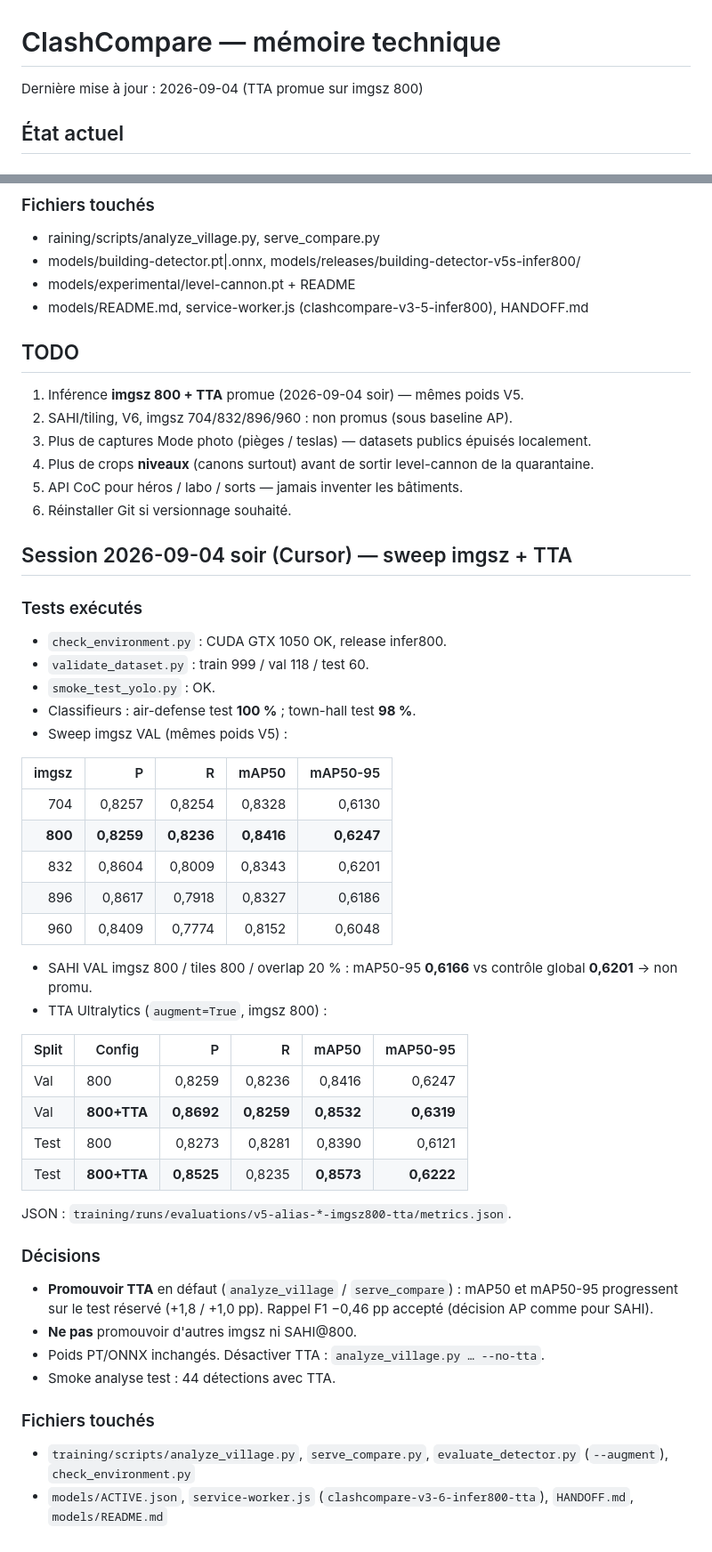
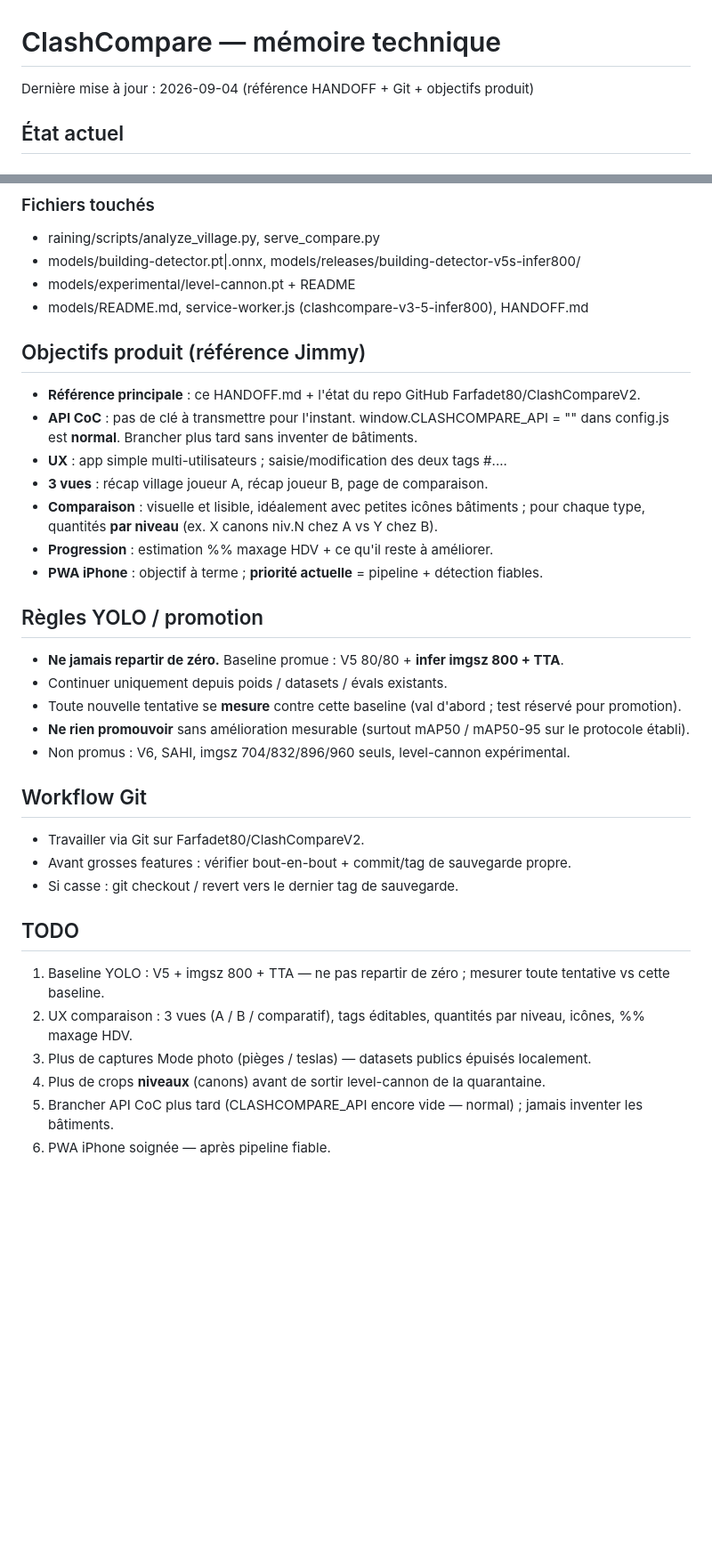
Before and after one commit to Farfadet80/ClashCompareV2, a Markdown page: HANDOFF.md, 2 parts joined by grey strips. Shown at 89% size. GitHub-like rendering; blank space fills up the shorter version.

Commit message:
Document product goals and lock the Git savepoint baseline.
HANDOFF now records UX targets, empty CoC API as expected, YOLO promote-only-if-better rules, and Farfadet80/ClashCompareV2 as the rollback source.

Co-authored-by: Cursor <cursoragent@cursor.com>

```diff
--- a/HANDOFF.md
+++ b/HANDOFF.md
@@ -1,6 +1,6 @@
 # ClashCompare — mémoire technique
 
-Dernière mise à jour : 2026-09-04 (TTA promue sur imgsz 800)
+Dernière mise à jour : 2026-09-04 (référence HANDOFF + Git + objectifs produit)
 
 ## État actuel
 
@@ -238,50 +238,36 @@ Pièges VAL 640→800 (mAP50-95) : air-bomb 0,12→0,22 ; bomb 0,18→0,24 ; spr
 - models/experimental/level-cannon.pt + README
 - models/README.md, service-worker.js (clashcompare-v3-5-infer800), HANDOFF.md
 
+
+## Objectifs produit (référence Jimmy)
+
+- **Référence principale** : ce HANDOFF.md + l'état du repo GitHub Farfadet80/ClashCompareV2.
+- **API CoC** : pas de clé à transmettre pour l'instant. window.CLASHCOMPARE_API = "" dans config.js est **normal**. Brancher plus tard sans inventer de bâtiments.
+- **UX** : app simple multi-utilisateurs ; saisie/modification des deux tags #....
+- **3 vues** : récap village joueur A, récap joueur B, page de comparaison.
+- **Comparaison** : visuelle et lisible, idéalement avec petites icônes bâtiments ; pour chaque type, quantités **par niveau** (ex. X canons niv.N chez A vs Y chez B).
+- **Progression** : estimation %% maxage HDV + ce qu'il reste à améliorer.
+- **PWA iPhone** : objectif à terme ; **priorité actuelle** = pipeline + détection fiables.
+
+## Règles YOLO / promotion
+
+- **Ne jamais repartir de zéro.** Baseline promue : V5 80/80 + **infer imgsz 800 + TTA**.
+- Continuer uniquement depuis poids / datasets / évals existants.
+- Toute nouvelle tentative se **mesure** contre cette baseline (val d'abord ; test réservé pour promotion).
+- **Ne rien promouvoir** sans amélioration mesurable (surtout mAP50 / mAP50-95 sur le protocole établi).
+- Non promus : V6, SAHI, imgsz 704/832/896/960 seuls, level-cannon expérimental.
+
+## Workflow Git
+
+- Travailler via Git sur Farfadet80/ClashCompareV2.
+- Avant grosses features : vérifier bout-en-bout + commit/tag de sauvegarde propre.
+- Si casse : git checkout / revert vers le dernier tag de sauvegarde.
+
 ## TODO
 
-1. Inférence **imgsz 800 + TTA** promue (2026-09-04 soir) — mêmes poids V5.
-2. SAHI/tiling, V6, imgsz 704/832/896/960 : non promus (sous baseline AP).
+1. Baseline YOLO : V5 + imgsz 800 + TTA — ne pas repartir de zéro ; mesurer toute tentative vs cette baseline.
+2. UX comparaison : 3 vues (A / B / comparatif), tags éditables, quantités par niveau, icônes, %% maxage HDV.
 3. Plus de captures Mode photo (pièges / teslas) — datasets publics épuisés localement.
-4. Plus de crops **niveaux** (canons surtout) avant de sortir level-cannon de la quarantaine.
-5. API CoC pour héros / labo / sorts — jamais inventer les bâtiments.
-6. Réinstaller Git si versionnage souhaité.
-
-## Session 2026-09-04 soir (Cursor) — sweep imgsz + TTA
-
-### Tests exécutés
-- `check_environment.py` : CUDA GTX 1050 OK, release infer800.
-- `validate_dataset.py` : train 999 / val 118 / test 60.
-- `smoke_test_yolo.py` : OK.
-- Classifieurs : air-defense test **100 %** ; town-hall test **98 %**.
-- Sweep imgsz VAL (mêmes poids V5) :
-
-| imgsz | P | R | mAP50 | mAP50-95 |
-|---:|---:|---:|---:|---:|
-| 704 | 0,8257 | 0,8254 | 0,8328 | 0,6130 |
-| **800** | **0,8259** | **0,8236** | **0,8416** | **0,6247** |
-| 832 | 0,8604 | 0,8009 | 0,8343 | 0,6201 |
-| 896 | 0,8617 | 0,7918 | 0,8327 | 0,6186 |
-| 960 | 0,8409 | 0,7774 | 0,8152 | 0,6048 |
-
-- SAHI VAL imgsz 800 / tiles 800 / overlap 20 % : mAP50-95 **0,6166** vs contrôle global **0,6201** → non promu.
-- TTA Ultralytics (`augment=True`, imgsz 800) :
-
-| Split | Config | P | R | mAP50 | mAP50-95 |
-|---|---|---:|---:|---:|---:|
-| Val | 800 | 0,8259 | 0,8236 | 0,8416 | 0,6247 |
-| Val | **800+TTA** | **0,8692** | **0,8259** | **0,8532** | **0,6319** |
-| Test | 800 | 0,8273 | 0,8281 | 0,8390 | 0,6121 |
-| Test | **800+TTA** | **0,8525** | 0,8235 | **0,8573** | **0,6222** |
-
-JSON : `training/runs/evaluations/v5-alias-*-imgsz800-tta/metrics.json`.
-
-### Décisions
-- **Promouvoir TTA** en défaut (`analyze_village` / `serve_compare`) : mAP50 et mAP50-95 progressent sur le test réservé (+1,8 / +1,0 pp). Rappel F1 −0,46 pp accepté (décision AP comme pour SAHI).
-- **Ne pas** promouvoir d'autres imgsz ni SAHI@800.
-- Poids PT/ONNX inchangés. Désactiver TTA : `analyze_village.py … --no-tta`.
-- Smoke analyse test : 44 détections avec TTA.
-
-### Fichiers touchés
-- `training/scripts/analyze_village.py`, `serve_compare.py`, `evaluate_detector.py` (`--augment`), `check_environment.py`
-- `models/ACTIVE.json`, `service-worker.js` (`clashcompare-v3-6-infer800-tta`), `HANDOFF.md`, `models/README.md`
+4. Plus de crops **niveaux** (canons) avant de sortir level-cannon de la quarantaine.
+5. Brancher API CoC plus tard (CLASHCOMPARE_API encore vide — normal) ; jamais inventer les bâtiments.
+6. PWA iPhone soignée — après pipeline fiable.
```
